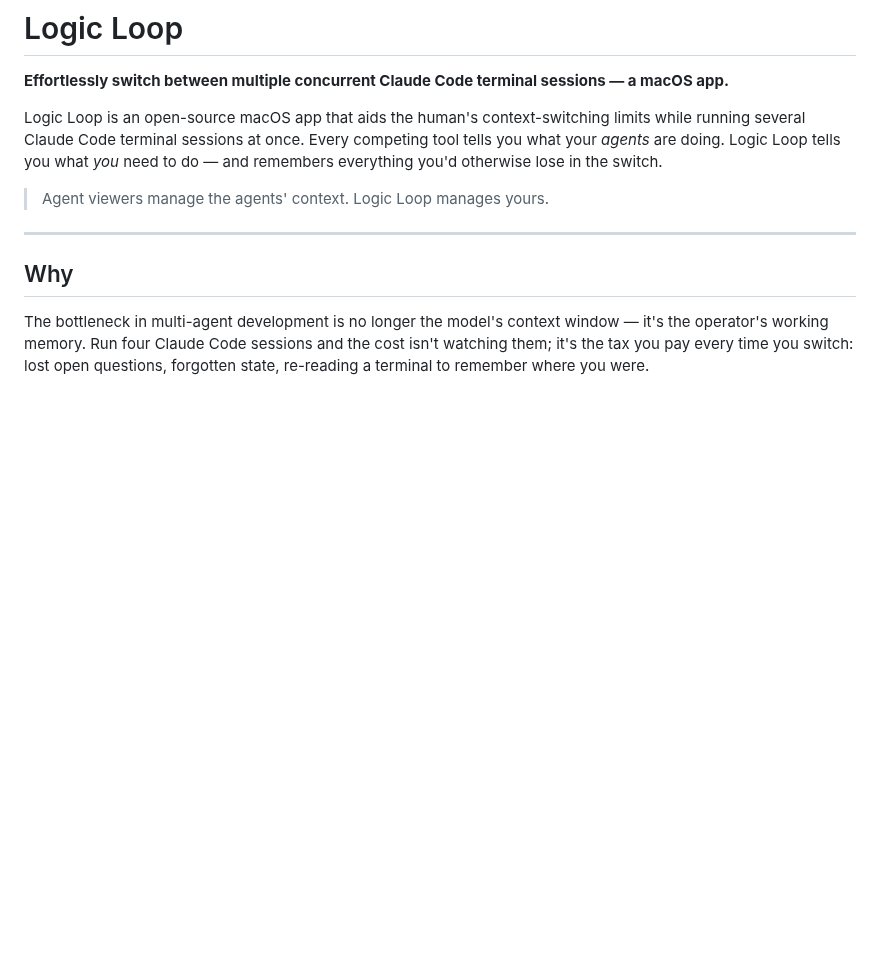
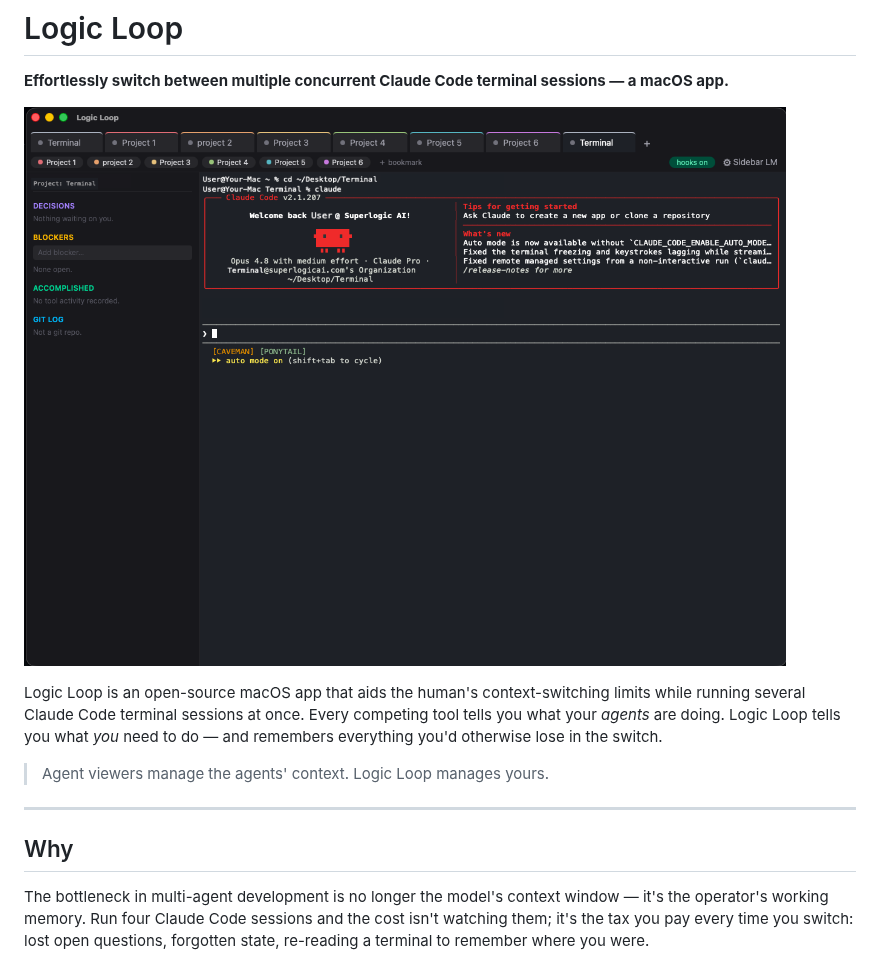
Before and after one commit to SuperLogicAI/Logic-Loop, a Markdown page: README.md, the part around the change. Drawn GitHub-style; pictures changed too: docs/assets/logic-loop-ui.png (added); blank space fills up the shorter version.

Commit message:
Add UI screenshot to README
Co-Authored-By: Claude Fable 5 <noreply@anthropic.com>

```diff
--- a/README.md
+++ b/README.md
@@ -1,6 +1,8 @@
 # Logic Loop
 
 **Effortlessly switch between multiple concurrent Claude Code terminal sessions — a macOS app.**
+
+![Logic Loop](docs/assets/logic-loop-ui.png)
 
 Logic Loop is an open-source macOS app that aids the human's context-switching
 limits while running several Claude Code terminal sessions at once. Every
```
